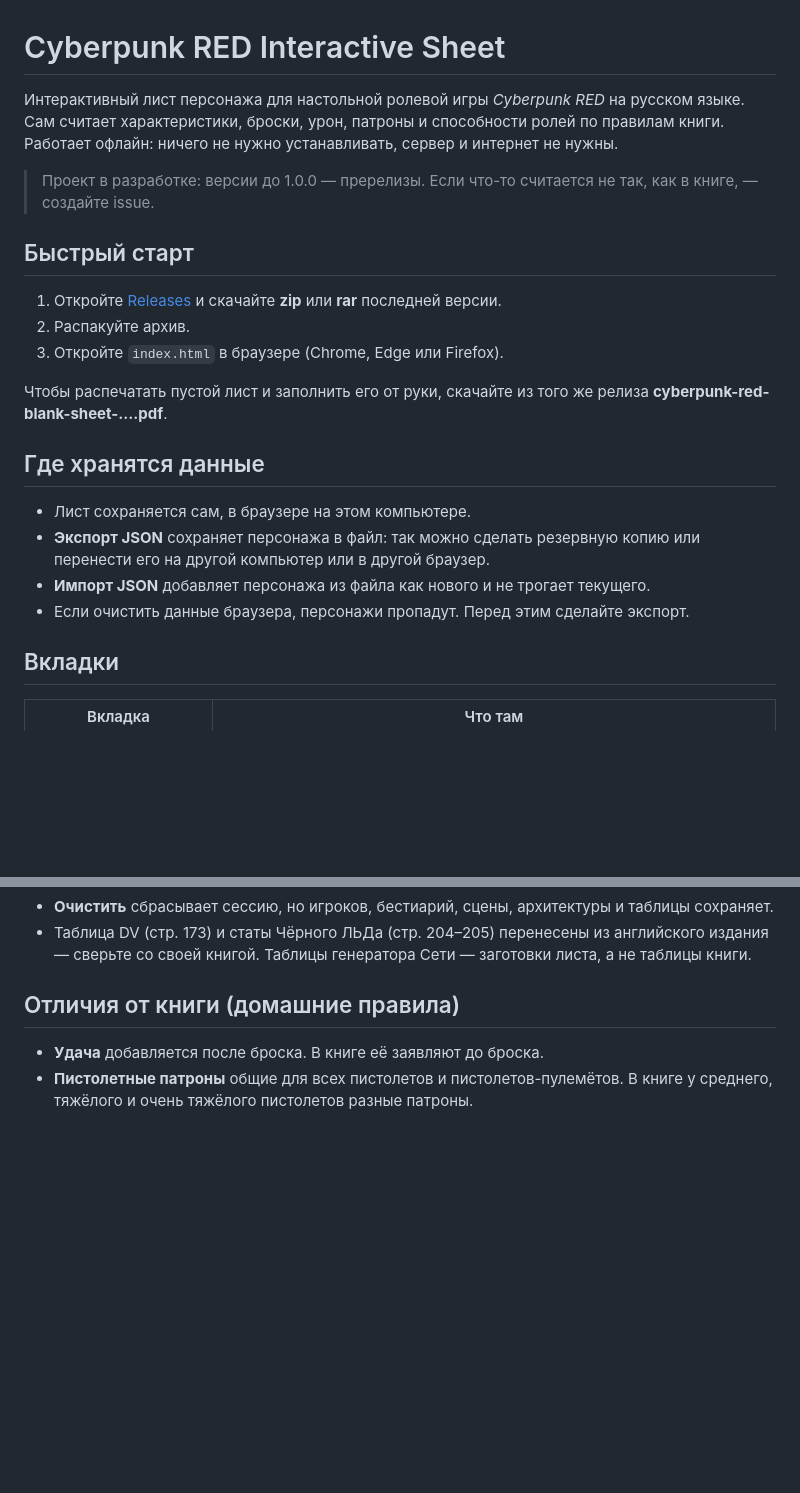
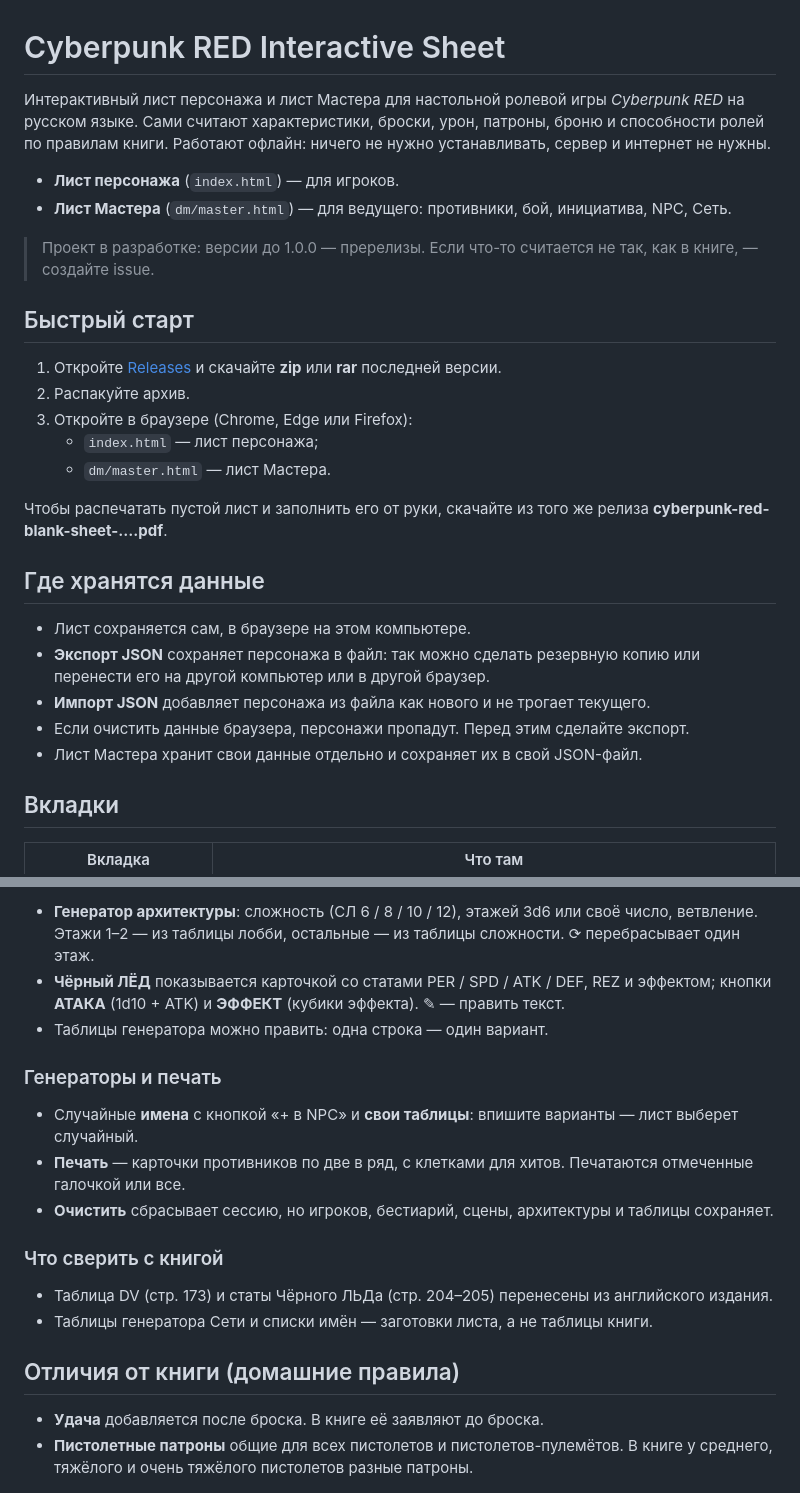
Before and after one commit to kli133/cyberpunkred-interactive-sheet, a Markdown page: README.md, 2 parts joined by grey strips. GitHub-like rendering; blank space fills up the shorter version.

```diff
--- a/README.md
+++ b/README.md
@@ -1,8 +1,11 @@
 # Cyberpunk RED Interactive Sheet
 
-Интерактивный лист персонажа для настольной ролевой игры *Cyberpunk RED* на русском языке.
-Сам считает характеристики, броски, урон, патроны и способности ролей по правилам книги.
-Работает офлайн: ничего не нужно устанавливать, сервер и интернет не нужны.
+Интерактивный лист персонажа и лист Мастера для настольной ролевой игры *Cyberpunk RED* на русском языке.
+Сами считают характеристики, броски, урон, патроны, броню и способности ролей по правилам книги.
+Работают офлайн: ничего не нужно устанавливать, сервер и интернет не нужны.
+
+- **Лист персонажа** (`index.html`) — для игроков.
+- **Лист Мастера** (`dm/master.html`) — для ведущего: противники, бой, инициатива, NPC, Сеть.
 
 > Проект в разработке: версии до 1.0.0 — пререлизы. Если что-то считается не так, как в книге, —
 > создайте issue.
@@ -12,7 +15,9 @@
 1. Откройте [Releases](https://github.com/kli133/cyberpunkred-interactive-sheet/releases)
    и скачайте **zip** или **rar** последней версии.
 2. Распакуйте архив.
-3. Откройте `index.html` в браузере (Chrome, Edge или Firefox).
+3. Откройте в браузере (Chrome, Edge или Firefox):
+   - `index.html` — лист персонажа;
+   - `dm/master.html` — лист Мастера.
 
 Чтобы распечатать пустой лист и заполнить его от руки, скачайте из того же релиза
 **cyberpunk-red-blank-sheet-….pdf**.
@@ -24,6 +29,7 @@
   или перенести его на другой компьютер или в другой браузер.
 - **Импорт JSON** добавляет персонажа из файла как нового и не трогает текущего.
 - Если очистить данные браузера, персонажи пропадут. Перед этим сделайте экспорт.
+- Лист Мастера хранит свои данные отдельно и сохраняет их в свой JSON-файл.
 
 ## Вкладки
 
@@ -185,6 +225,19 @@
+- **Генератор архитектуры**: сложность (СЛ 6 / 8 / 10 / 12), этажей 3d6 или своё число, ветвление.
+  Этажи 1–2 — из таблицы лобби, остальные — из таблицы сложности. ⟳ перебрасывает один этаж.
+- **Чёрный ЛЁД** показывается карточкой со статами PER / SPD / ATK / DEF, REZ и эффектом;
+  кнопки **АТАКА** (1d10 + ATK) и **ЭФФЕКТ** (кубики эффекта). ✎ — править текст.
+- Таблицы генератора можно править: одна строка — один вариант.
+
+### Генераторы и печать
+
+- Случайные **имена** с кнопкой «+ в NPC» и **свои таблицы**: впишите варианты — лист выберет случайный.
+- **Печать** — карточки противников по две в ряд, с клетками для хитов. Печатаются отмеченные галочкой или все.
 - **Очистить** сбрасывает сессию, но игроков, бестиарий, сцены, архитектуры и таблицы сохраняет.
-- Таблица DV (стр. 173) и статы Чёрного ЛЬДа (стр. 204–205) перенесены из английского издания — сверьте со своей книгой.
-  Таблицы генератора Сети — заготовки листа, а не таблицы книги.
+
+### Что сверить с книгой
+
+- Таблица DV (стр. 173) и статы Чёрного ЛЬДа (стр. 204–205) перенесены из английского издания.
+- Таблицы генератора Сети и списки имён — заготовки листа, а не таблицы книги.
 
 ## Отличия от книги (домашние правила)
 
```
Also changed, not shown: other parts of README.md (+52 -18 lines).
